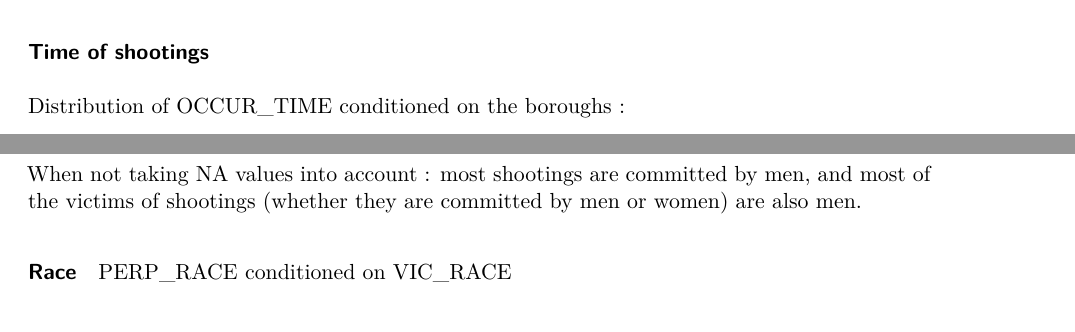
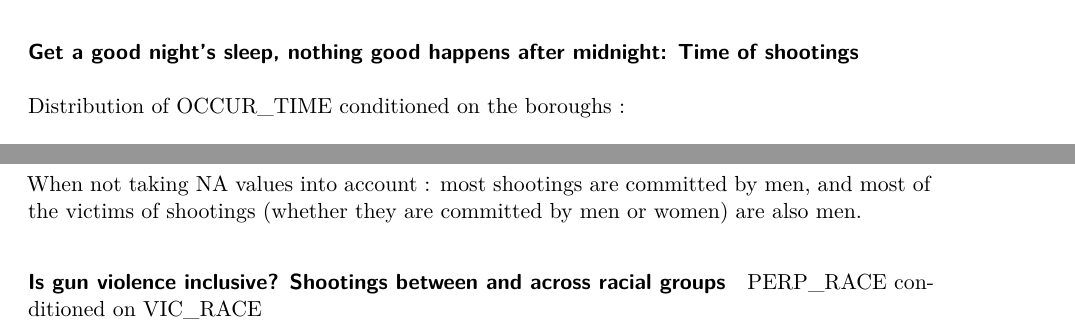
Before and after one commit to briandekorodi/NewYorkShootings, a Quarto document (NewYorkShootings.qmd): two parts of pages 11 and 12 of 13, joined at a grey line, cut at the place of the change. Rendered offline with R 4.5, knitr and Pandoc in place of Quarto, then LaTeX, with nearby package versions; some code elsewhere in the file could not run offline.

Commit message:
Changed titles

````diff
--- a/NewYorkShootings.qmd
+++ b/NewYorkShootings.qmd
@@ -408,7 +408,7 @@ print(presidents_img)
 
 ```
 
-### Time of shootings
+### Get a good night's sleep, nothing good happens after midnight: Time of shootings
 
 Distribution of OCCUR_TIME conditioned on the boroughs :
 
@@ -474,7 +474,7 @@ clean_data |>
 
 When not taking NA values into account : most shootings are committed by men, and most of the victims of shootings (whether they are committed by men or women) are also men.
 
-#### Race
+#### Is gun violence inclusive? Shootings between and across racial groups
 
 PERP_RACE conditioned on VIC_RACE
 
````
Also changed, not shown: NewYorkShootings.qmd (2 more changed lines).
